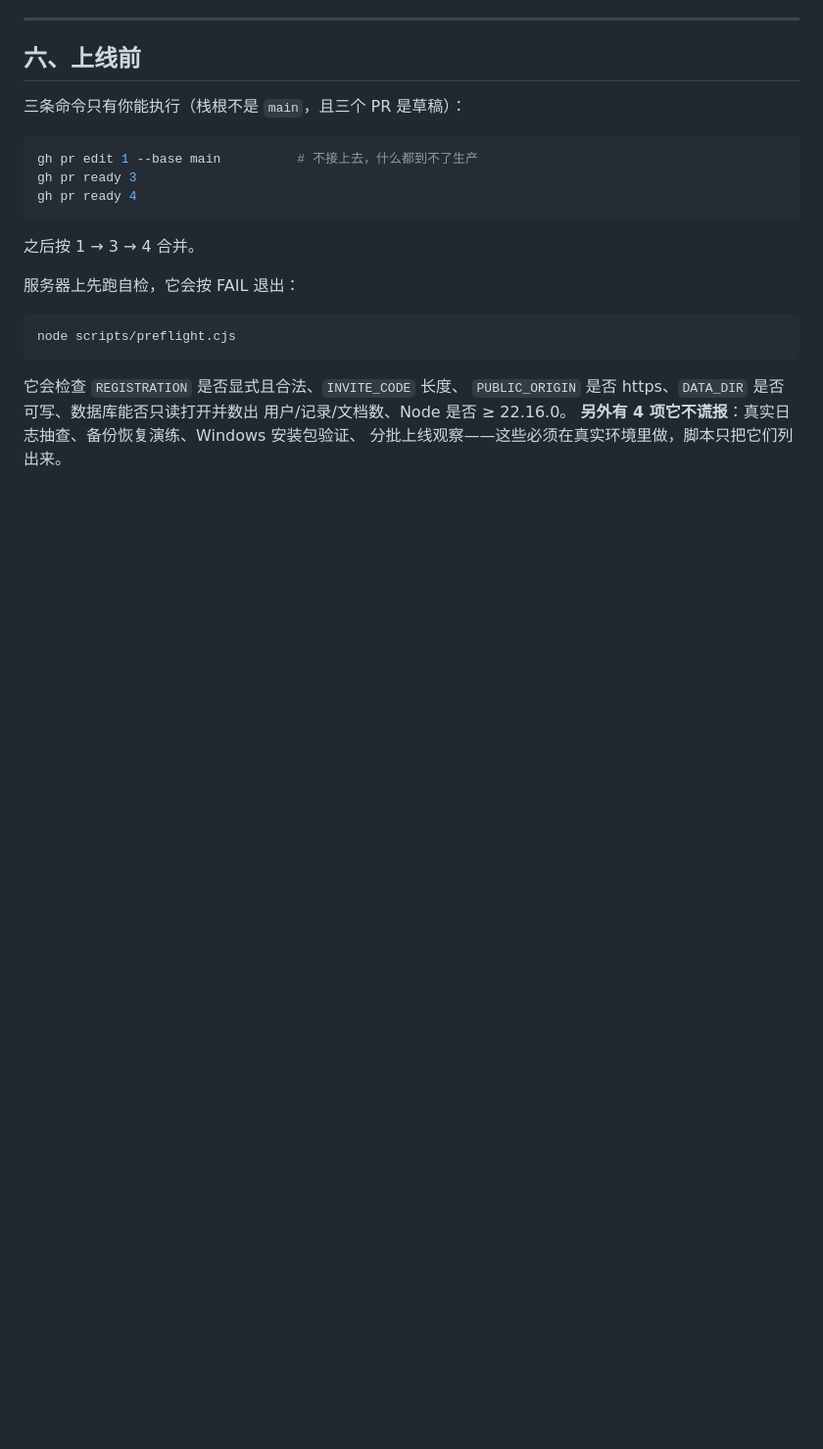
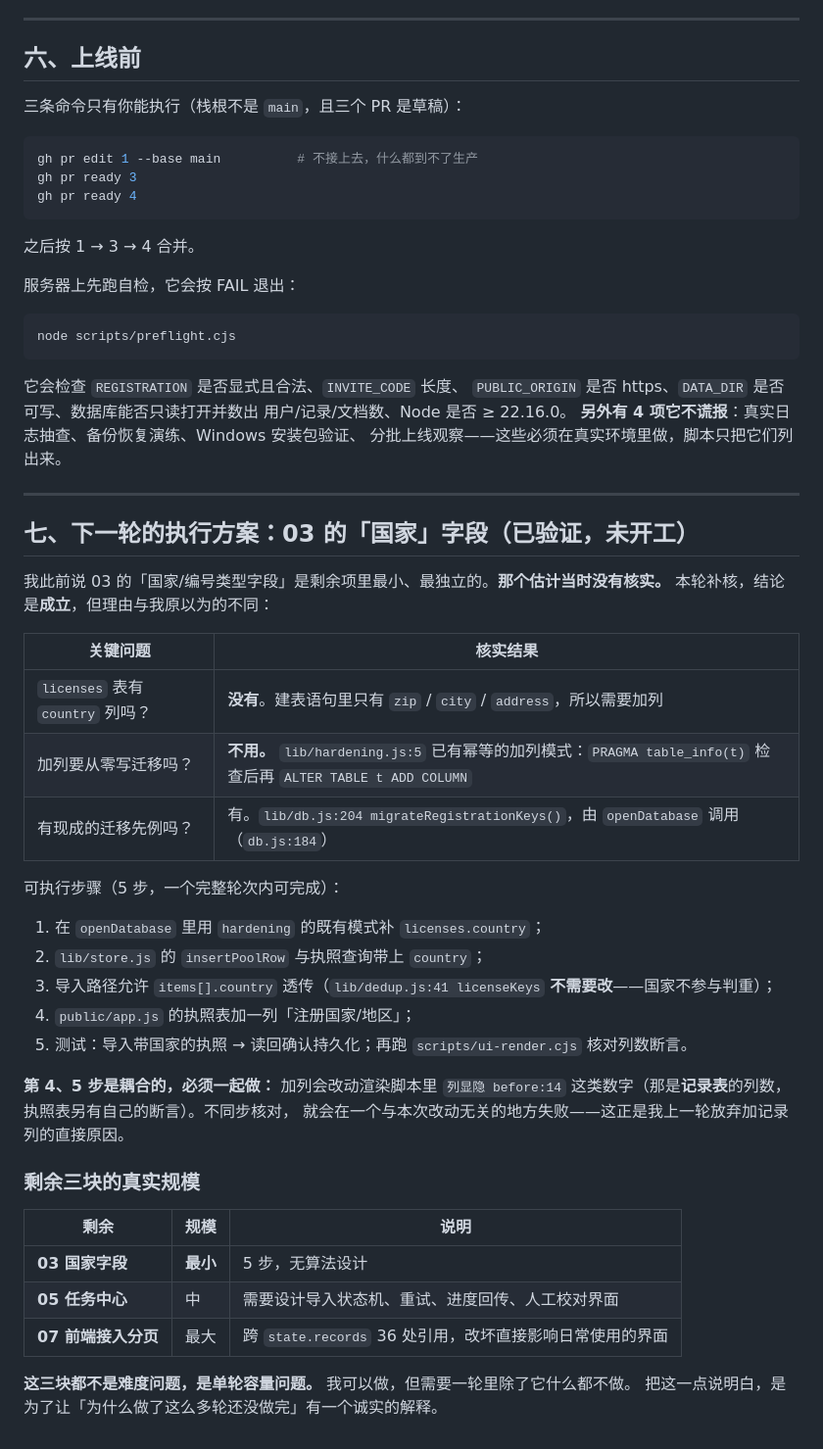
Before and after one commit to 2868037696cxy-pixel/google-ads-record-system-optimized, a Markdown page: docs/验证记录.md, the part around the change. Shown at 98% size. Rendered like a GitHub page; blank space fills up the shorter version.

Commit message:
docs 补上 03 国家字段的已验证执行方案，并说清剩余三块的真实规模
上一轮我推荐「03 的国家/编号类型字段」是剩余项里最小、最独立的 ——
**但那个估计当时没有核实**（我上一轮正是因为在没核实的情况下估计了加列的代价，
才放弃了给记录表加列）。本轮补核，结论是成立，但理由与我原以为的不同：

  - licenses 表**没有** country 列（建表语句里只有 zip/city/address），所以需要加列；
  - 但**不需要从零写迁移**：lib/hardening.js:5 已有幂等加列模式
    （PRAGMA table_info 检查 + ALTER TABLE ADD COLUMN）；
  - 也有现成先例：lib/db.js:204 migrateRegistrationKeys()，由 openDatabase 调用。

因此把 5 步执行方案写进文档：补列 → store 的 insertPoolRow 与查询带上 country →
导入路径透传 items[].country（licenseKeys 不需要改，国家不参与判重）→
执照表加列 → 测试 + 跑 ui-render 核对列数断言。

**特别标注第 4、5 步的耦合**：加列会改动渲染脚本里 `列显隐 before:14` 这类数字
（那是记录表的列数，执照表另有断言）。不同步核对就会在与本次改动无关的地方失败 ——
这正是我上一轮放弃给记录表加列的直接原因。把它写下来，下一个动手的人就不必重新踩。

另附剩余三块的真实规模对比：03 最小（5 步、无算法设计），05 居中（需设计状态机），
07 最大（跨 state.records 36 处引用）。**都不是难度问题，是单轮容量问题** ——
并说明了为什么"做了这么多轮还没做完"。

这是本轮唯一的产出，且它本身不是功能进展。全量 85 项仍全绿。

```diff
--- a/docs/验证记录.md
+++ b/docs/验证记录.md
@@ -321,3 +321,39 @@ node scripts/preflight.cjs
 用户/记录/文档数、Node 是否 ≥ 22.16.0。
 **另外有 4 项它不谎报**：真实日志抽查、备份恢复演练、Windows 安装包验证、
 分批上线观察——这些必须在真实环境里做，脚本只把它们列出来。
+
+---
+
+## 七、下一轮的执行方案：03 的「国家」字段（已验证，未开工）
+
+我此前说 03 的「国家/编号类型字段」是剩余项里最小、最独立的。**那个估计当时没有核实。**
+本轮补核，结论是**成立**，但理由与我原以为的不同：
+
+| 关键问题 | 核实结果 |
+|---|---|
+| `licenses` 表有 `country` 列吗？ | **没有**。建表语句里只有 `zip` / `city` / `address`，所以需要加列 |
+| 加列要从零写迁移吗？ | **不用。** `lib/hardening.js:5` 已有幂等的加列模式：`PRAGMA table_info(t)` 检查后再 `ALTER TABLE t ADD COLUMN` |
+| 有现成的迁移先例吗？ | 有。`lib/db.js:204 migrateRegistrationKeys()`，由 `openDatabase` 调用（`db.js:184`） |
+
+可执行步骤（5 步，一个完整轮次内可完成）：
+
+1. 在 `openDatabase` 里用 `hardening` 的既有模式补 `licenses.country`；
+2. `lib/store.js` 的 `insertPoolRow` 与执照查询带上 `country`；
+3. 导入路径允许 `items[].country` 透传（`lib/dedup.js:41 licenseKeys` **不需要改**——国家不参与判重）；
+4. `public/app.js` 的执照表加一列「注册国家/地区」；
+5. 测试：导入带国家的执照 → 读回确认持久化；再跑 `scripts/ui-render.cjs` 核对列数断言。
+
+**第 4、5 步是耦合的，必须一起做：** 加列会改动渲染脚本里 `列显隐 before:14`
+这类数字（那是**记录表**的列数，执照表另有自己的断言）。不同步核对，
+就会在一个与本次改动无关的地方失败——这正是我上一轮放弃加记录列的直接原因。
+
+### 剩余三块的真实规模
+
+| 剩余 | 规模 | 说明 |
+|---|---|---|
+| **03 国家字段** | **最小** | 5 步，无算法设计 |
+| **05 任务中心** | 中 | 需要设计导入状态机、重试、进度回传、人工校对界面 |
+| **07 前端接入分页** | 最大 | 跨 `state.records` 36 处引用，改坏直接影响日常使用的界面 |
+
+**这三块都不是难度问题，是单轮容量问题。** 我可以做，但需要一轮里除了它什么都不做。
+把这一点说明白，是为了让「为什么做了这么多轮还没做完」有一个诚实的解释。
```
